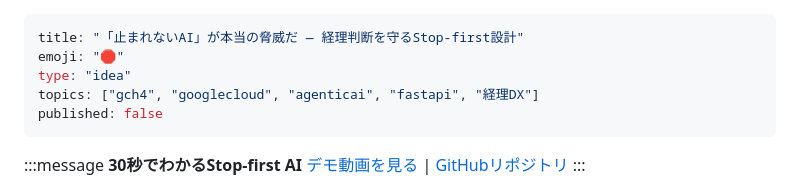
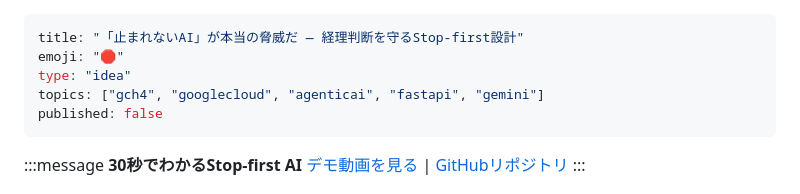
Before and after one commit to Majiro-ns/fixed-asset-agentic, a Markdown page: articles/asset-agentic-stop-first.md, the part around the change. Drawn GitHub-style.

Commit message:
fix: Replace invalid Zenn topic 経理DX with gemini
Co-Authored-By: Claude Opus 4.6 <noreply@anthropic.com>

```diff
--- a/articles/asset-agentic-stop-first.md
+++ b/articles/asset-agentic-stop-first.md
@@ -2,7 +2,7 @@
 title: "「止まれないAI」が本当の脅威だ ― 経理判断を守るStop-first設計"
 emoji: "🛑"
 type: "idea"
-topics: ["gch4", "googlecloud", "agenticai", "fastapi", "経理DX"]
+topics: ["gch4", "googlecloud", "agenticai", "fastapi", "gemini"]
 published: false
 ---
 
```
